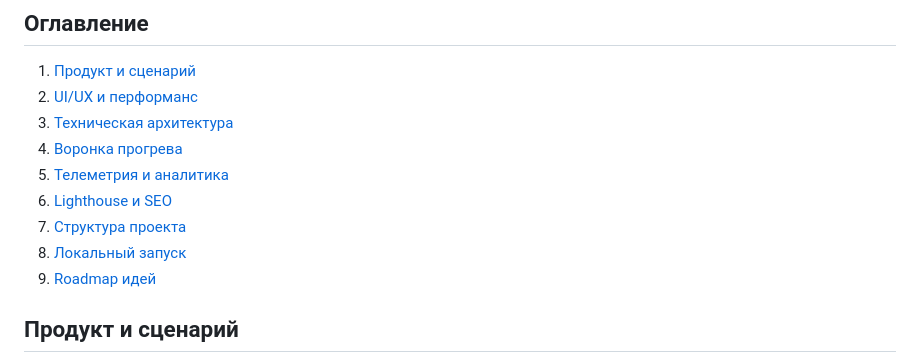
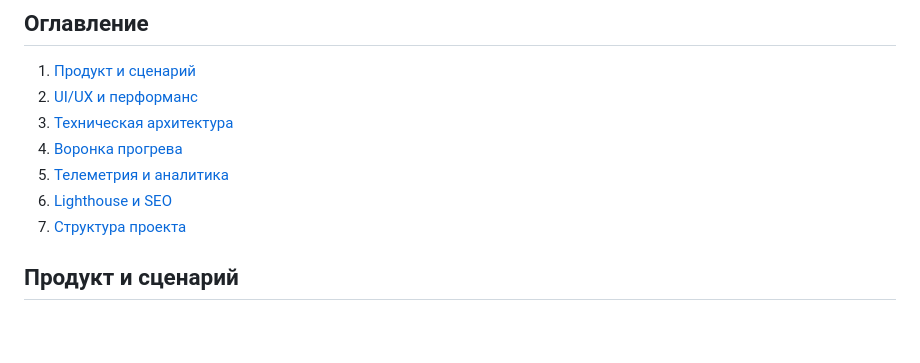
Before and after one commit to malikkhubiev/aim_bot_landing, a Markdown page: readme.md, the part around the change. Rendered like a GitHub page; blank space fills up the shorter version.

```diff
--- a/readme.md
+++ b/readme.md
@@ -37,8 +37,6 @@
 5. [Телеметрия и аналитика](#телеметрия-и-аналитика)
 6. [Lighthouse и SEO](#lighthouse-и-seo)
 7. [Структура проекта](#структура-проекта)
-8. [Локальный запуск](#локальный-запуск)
-9. [Roadmap идей](#roadmap-идей)
 
 ## Продукт и сценарий
 AiM Bot Landing — это не просто лендинг. Это full-funnel прогрев, который переводит холодный трафик из рекламы к оплате через Telegram-бота. В основе — триггерная история «инженер ML на Уолл-стрит» с понятным CTA и постоянным сбором данных о поведении пользователя.
```
